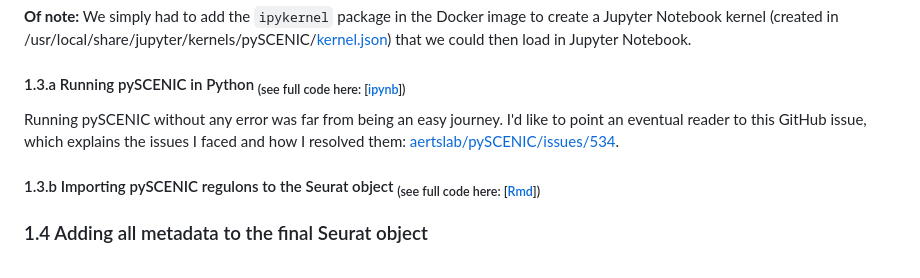
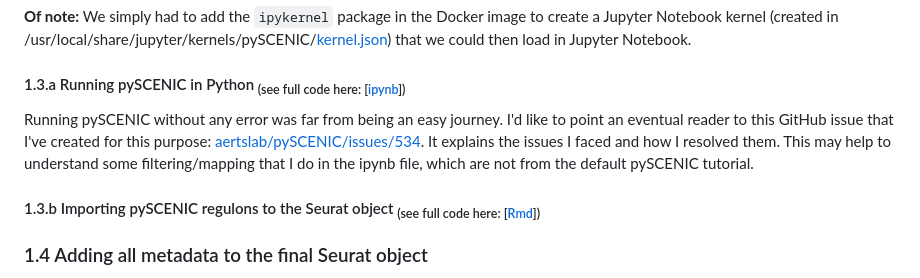
Before and after one commit to DeplanckeLab/Neuro_Droso_ND75KD, a Markdown page: README.md, the part around the change. GitHub-like rendering.

```diff
--- a/README.md
+++ b/README.md
@@ -53,7 +53,7 @@ Now, we will run the pySCENIC pipeline in Python, using the [aertslab/pyscenic:0
 **Of note:** We simply had to add the `ipykernel` package in the Docker image to create a Jupyter Notebook kernel (created in /usr/local/share/jupyter/kernels/pySCENIC/[kernel.json](./data/kernel.json)) that we could then load in Jupyter Notebook.
 
 #### 1.3.a Running pySCENIC in Python <sub>(see full code here: [[ipynb](preprocessing/S3a_Pan_neuro_integrated_pySCENIC_pipeline.ipynb)])</sub>
-Running pySCENIC without any error was far from being an easy journey. I'd like to point an eventual reader to this GitHub issue, which explains the issues I faced and how I resolved them: [aertslab/pySCENIC/issues/534](https://github.com/aertslab/pySCENIC/issues/534).
+Running pySCENIC without any error was far from being an easy journey. I'd like to point an eventual reader to this GitHub issue that I've created for this purpose: [aertslab/pySCENIC/issues/534](https://github.com/aertslab/pySCENIC/issues/534). It explains the issues I faced and how I resolved them. This may help to understand some filtering/mapping that I do in the ipynb file, which are not from the default pySCENIC tutorial.
 
 #### 1.3.b Importing pySCENIC regulons to the Seurat object <sub>(see full code here: [[Rmd](preprocessing/S3b_TODO.Rmd)])</sub>
 
```
